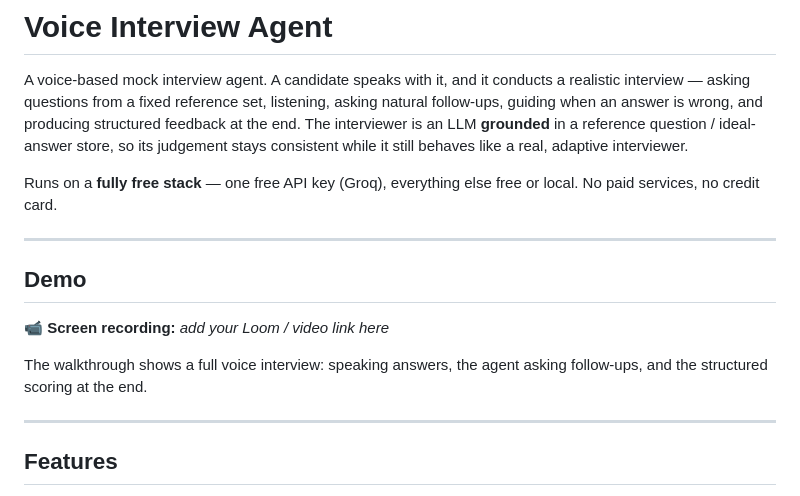
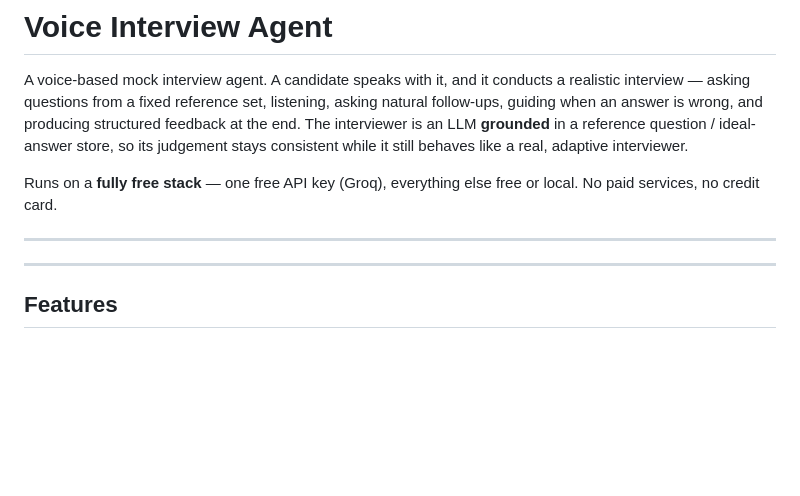
Before and after one commit to Larapraneeth/Voice-Interview-Agent, a Markdown page: README.md, the part around the change. Drawn GitHub-style; blank space fills up the shorter version.

```diff
--- a/README.md
+++ b/README.md
@@ -6,11 +6,6 @@ Runs on a **fully free stack** — one free API key (Groq), everything else free
 
 ---
 
-## Demo
-
-📹 **Screen recording:** _add your Loom / video link here_
-
-The walkthrough shows a full voice interview: speaking answers, the agent asking follow-ups, and the structured scoring at the end.
 
 ---
 
```
